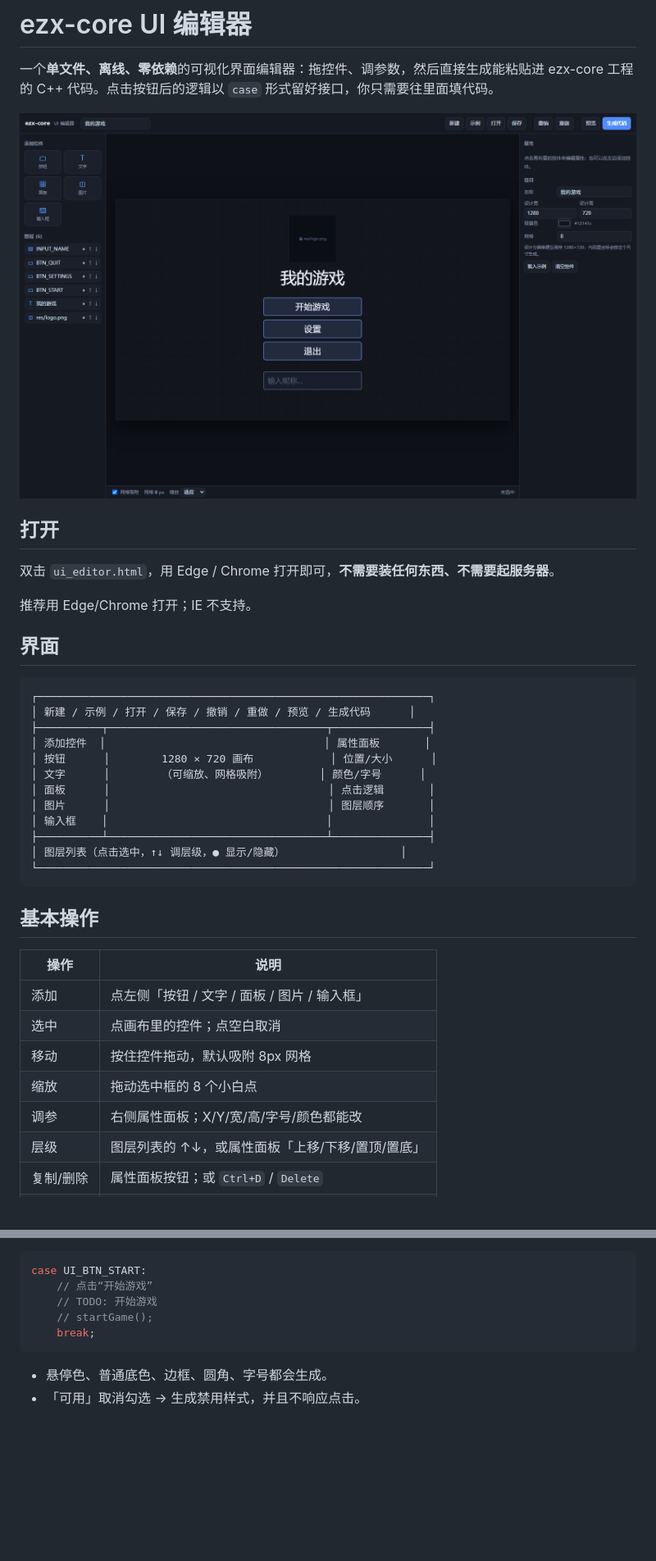
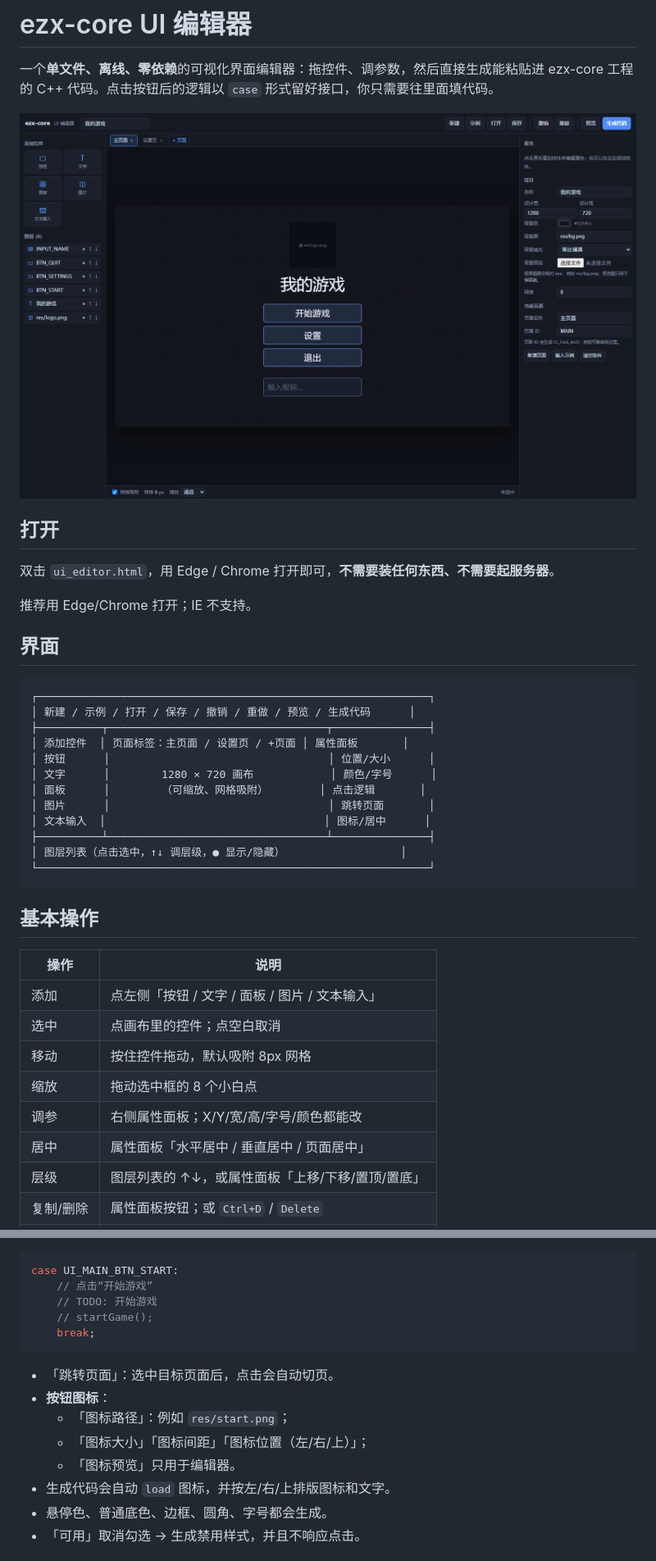
Before and after one commit to 200hyf/ezx-core, a Markdown page: editor/README.md, 2 parts joined by grey strips. Shown at 82% size. Rendered like a GitHub page; pictures changed too: editor/editor_preview.png; blank space fills up the shorter version.

Commit message:
UI editor: pages, background, button icons, auto centering

````diff
--- a/editor/README.md
+++ b/editor/README.md
@@ -16,12 +16,12 @@
 ┌─────────────────────────────────────────────────────────────┐
 │ 新建 / 示例 / 打开 / 保存 / 撤销 / 重做 / 预览 / 生成代码      │
 ├──────────┬──────────────────────────────────┬───────────────┤
-│ 添加控件  │                                  │ 属性面板       │
-│ 按钮      │        1280 × 720 画布            │ 位置/大小      │
-│ 文字      │        （可缩放、网格吸附）        │ 颜色/字号      │
-│ 面板      │                                  │ 点击逻辑       │
-│ 图片      │                                  │ 图层顺序       │
-│ 输入框    │                                  │               │
+│ 添加控件  │ 页面标签：主页面 / 设置页 / +页面 │ 属性面板       │
+│ 按钮      │                                  │ 位置/大小      │
+│ 文字      │        1280 × 720 画布            │ 颜色/字号      │
+│ 面板      │        （可缩放、网格吸附）        │ 点击逻辑       │
+│ 图片      │                                  │ 跳转页面       │
+│ 文本输入  │                                  │ 图标/居中      │
 ├──────────┴──────────────────────────────────┴───────────────┤
 │ 图层列表（点击选中，↑↓ 调层级，● 显示/隐藏）                  │
 └─────────────────────────────────────────────────────────────┘
@@ -31,11 +31,12 @@
 
 | 操作 | 说明 |
 |---|---|
-| 添加 | 点左侧「按钮 / 文字 / 面板 / 图片 / 输入框」 |
+| 添加 | 点左侧「按钮 / 文字 / 面板 / 图片 / 文本输入」 |
 | 选中 | 点画布里的控件；点空白取消 |
 | 移动 | 按住控件拖动，默认吸附 8px 网格 |
 | 缩放 | 拖动选中框的 8 个小白点 |
 | 调参 | 右侧属性面板；X/Y/宽/高/字号/颜色都能改 |
+| 居中 | 属性面板「水平居中 / 垂直居中 / 页面居中」 |
 | 层级 | 图层列表的 ↑↓，或属性面板「上移/下移/置顶/置底」 |
 | 复制/删除 | 属性面板按钮；或 `Ctrl+D` / `Delete` |
 | 撤销/重做 | `Ctrl+Z` / `Ctrl+Y` |
@@ -53,13 +108,19 @@
 - 「点击逻辑」里写 C++ 代码，会原样放进 `onClick` 的 `case`：
 
 ```cpp
-case UI_BTN_START:
+case UI_MAIN_BTN_START:
     // 点击“开始游戏”
     // TODO: 开始游戏
     // startGame();
     break;
 ```
 
+- 「跳转页面」：选中目标页面后，点击会自动切页。
+- **按钮图标**：
+  - 「图标路径」：例如 `res/start.png`；
+  - 「图标大小」「图标间距」「图标位置（左/右/上）」；
+  - 「图标预览」只用于编辑器。
+- 生成代码会自动 `load` 图标，并按左/右/上排版图标和文字。
 - 悬停色、普通底色、边框、圆角、字号都会生成。
 - 「可用」取消勾选 → 生成禁用样式，并且不响应点击。
 
````
Also changed, not shown: other parts of editor/README.md (+99 -23 lines), README.md (+2 -1 lines), editor/editor_page2.png (added), editor/editor_selected.png, 3 other files.
